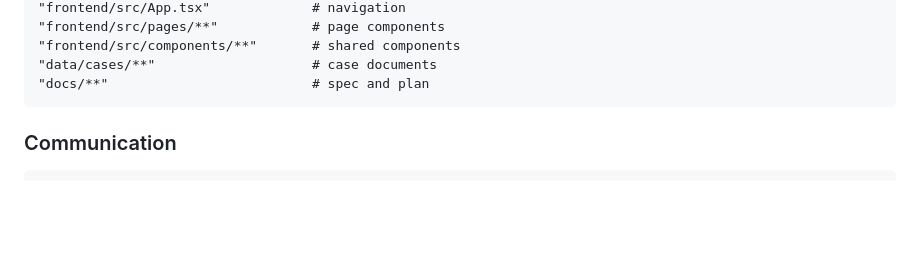
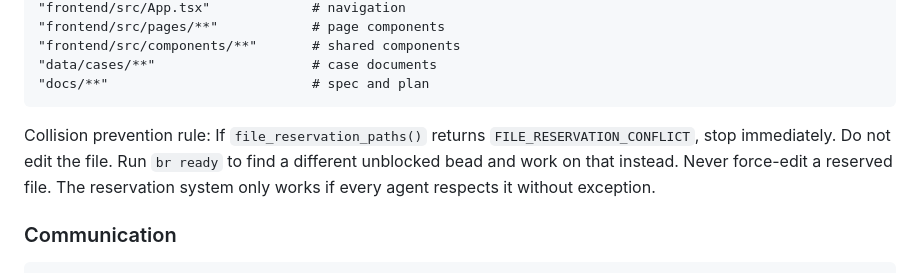
Before and after one commit to yuan-cloud/denial-review-workbench, a Markdown page: AGENTS.md, the part around the change. Rendered like a GitHub page; blank space fills up the shorter version.

Commit message:
docs: add collision prevention rule to Agent Mail file reservation section
Co-Authored-By: Claude Opus 4.5 <noreply@anthropic.com>

````diff
--- a/AGENTS.md
+++ b/AGENTS.md
@@ -256,6 +256,8 @@ Recommended reservation patterns:
 "data/cases/**"                    # case documents
 "docs/**"                          # spec and plan
 ```
+
+Collision prevention rule: If `file_reservation_paths()` returns `FILE_RESERVATION_CONFLICT`, stop immediately. Do not edit the file. Run `br ready` to find a different unblocked bead and work on that instead. Never force-edit a reserved file. The reservation system only works if every agent respects it without exception.
 
 ### Communication
 
````
